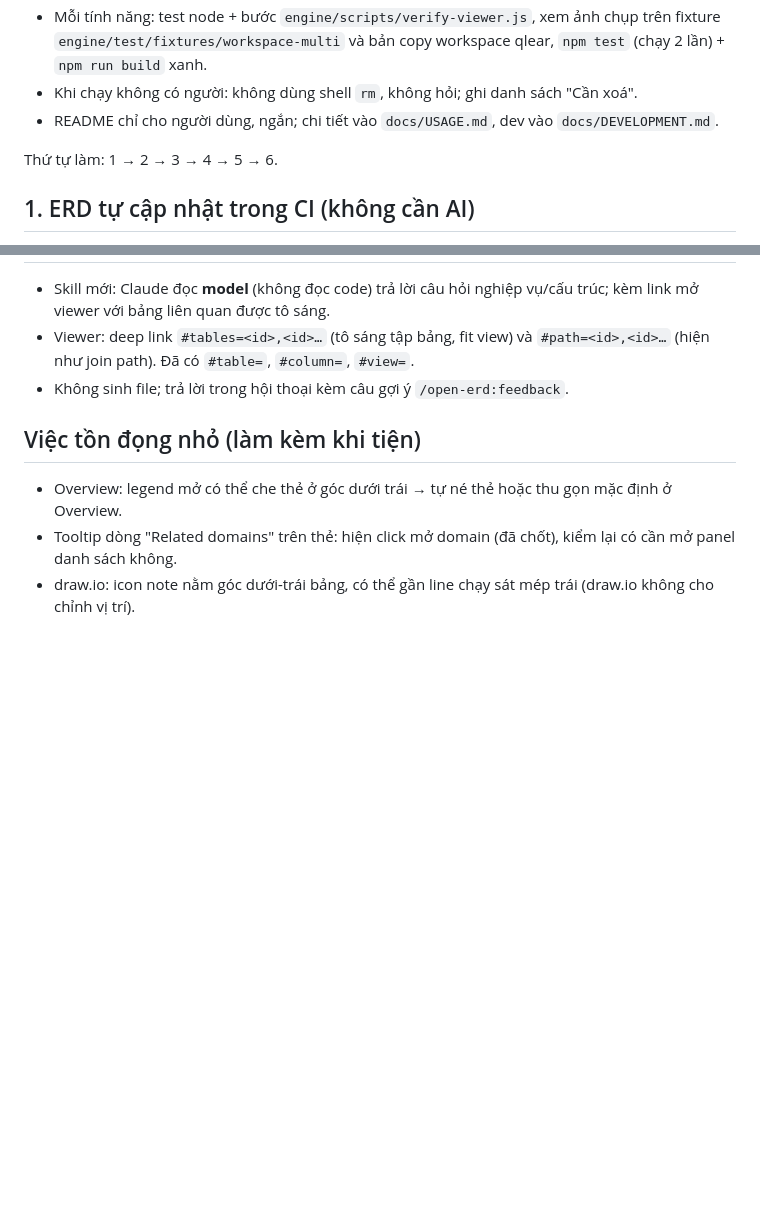
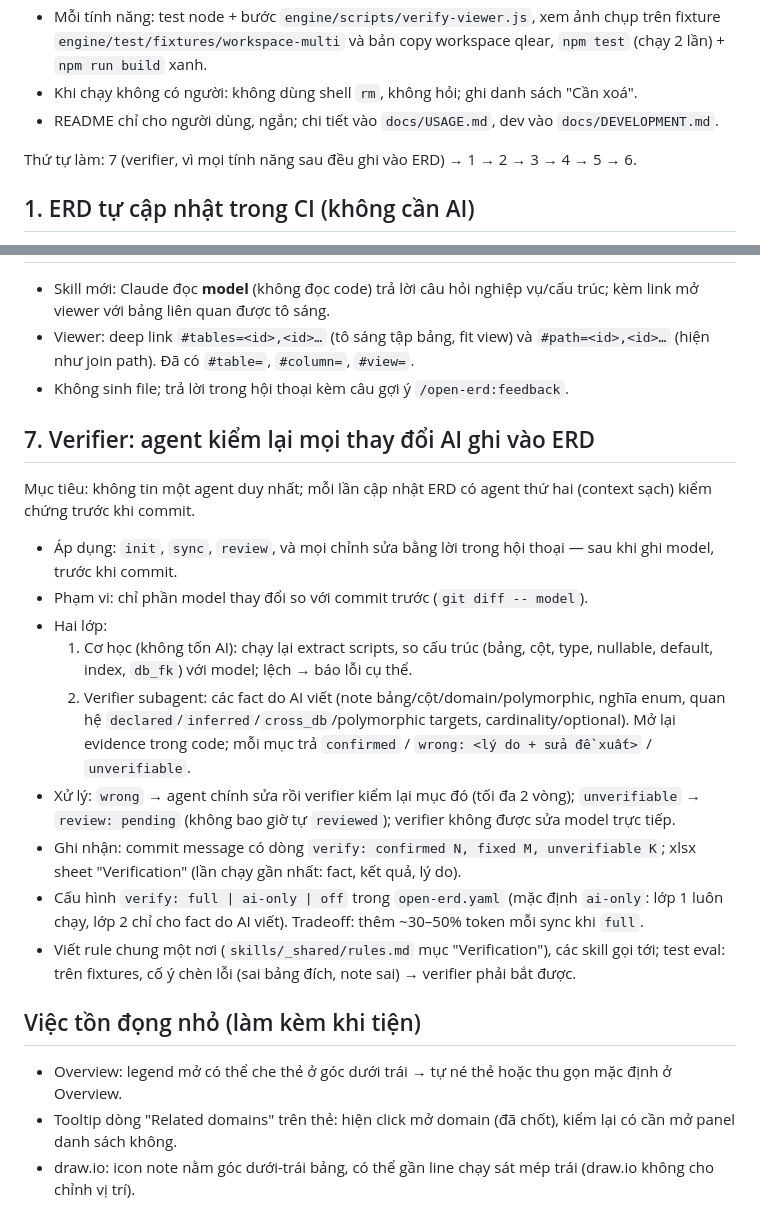
Before and after one commit to TOMOSIA-VIETNAM/open-erd, a Markdown page: notebooks/backlogs/next-features.md, 2 parts joined by grey strips. GitHub-like rendering; blank space fills up the shorter version.

Commit message:
docs(backlog): verifier agent spec

```diff
--- a/notebooks/backlogs/next-features.md
+++ b/notebooks/backlogs/next-features.md
@@ -9,7 +9,7 @@ Nguyên tắc chung (giữ như mọi vòng trước):
 - Khi chạy không có người: không dùng shell `rm`, không hỏi; ghi danh sách "Cần xoá".
 - README chỉ cho người dùng, ngắn; chi tiết vào `docs/USAGE.md`, dev vào `docs/DEVELOPMENT.md`.
 
-Thứ tự làm: 1 → 2 → 3 → 4 → 5 → 6.
+Thứ tự làm: 7 (verifier, vì mọi tính năng sau đều ghi vào ERD) → 1 → 2 → 3 → 4 → 5 → 6.
 
 ## 1. ERD tự cập nhật trong CI (không cần AI)
 
@@ -61,6 +61,20 @@ Danh sách phát hiện, **không chấm điểm**, không sinh migration theo f
 - Viewer: deep link `#tables=<id>,<id>…` (tô sáng tập bảng, fit view) và `#path=<id>,<id>…` (hiện như join path). Đã có `#table=`, `#column=`, `#view=`.
 - Không sinh file; trả lời trong hội thoại kèm câu gợi ý `/open-erd:feedback`.
 
+## 7. Verifier: agent kiểm lại mọi thay đổi AI ghi vào ERD
+
+Mục tiêu: không tin một agent duy nhất; mỗi lần cập nhật ERD có agent thứ hai (context sạch) kiểm chứng trước khi commit.
+
+- Áp dụng: `init`, `sync`, `review`, và mọi chỉnh sửa bằng lời trong hội thoại — sau khi ghi model, trước khi commit.
+- Phạm vi: chỉ phần model thay đổi so với commit trước (`git diff -- model`).
+- Hai lớp:
+  1. Cơ học (không tốn AI): chạy lại extract scripts, so cấu trúc (bảng, cột, type, nullable, default, index, `db_fk`) với model; lệch → báo lỗi cụ thể.
+  2. Verifier subagent: các fact do AI viết (note bảng/cột/domain/polymorphic, nghĩa enum, quan hệ `declared`/`inferred`/`cross_db`/polymorphic targets, cardinality/optional). Mở lại evidence trong code; mỗi mục trả `confirmed` / `wrong: <lý do + sửa đề xuất>` / `unverifiable`.
+- Xử lý: `wrong` → agent chính sửa rồi verifier kiểm lại mục đó (tối đa 2 vòng); `unverifiable` → `review: pending` (không bao giờ tự `reviewed`); verifier không được sửa model trực tiếp.
+- Ghi nhận: commit message có dòng `verify: confirmed N, fixed M, unverifiable K`; xlsx sheet "Verification" (lần chạy gần nhất: fact, kết quả, lý do).
+- Cấu hình `verify: full | ai-only | off` trong `open-erd.yaml` (mặc định `ai-only`: lớp 1 luôn chạy, lớp 2 chỉ cho fact do AI viết). Tradeoff: thêm ~30–50% token mỗi sync khi `full`.
+- Viết rule chung một nơi (`skills/_shared/rules.md` mục "Verification"), các skill gọi tới; test eval: trên fixtures, cố ý chèn lỗi (sai bảng đích, note sai) → verifier phải bắt được.
+
 ## Việc tồn đọng nhỏ (làm kèm khi tiện)
 
 - Overview: legend mở có thể che thẻ ở góc dưới trái → tự né thẻ hoặc thu gọn mặc định ở Overview.
```
Also changed, not shown: notebooks/backlogs/todo.md (+1 -0 lines).
